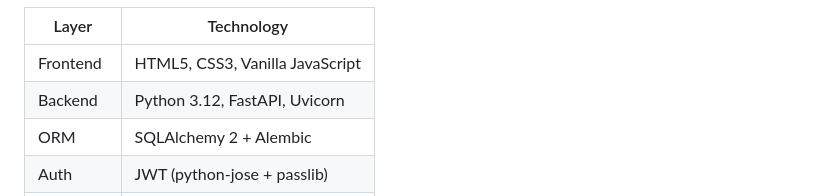
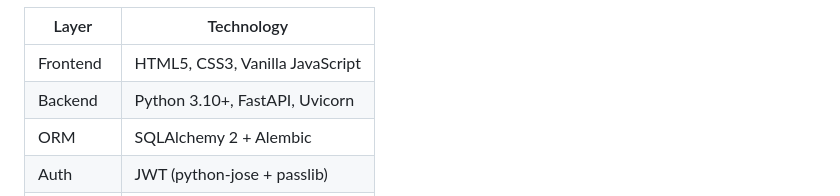
Before and after one commit to Gyanendra111/Xpiro, a Markdown page: README.md, the part around the change. GitHub-like rendering.

Commit message:
Update README.md
Co-authored-by: Copilot <175728472+Copilot@users.noreply.github.com>

```diff
--- a/README.md
+++ b/README.md
@@ -51,7 +51,7 @@ Xpiro helps individuals and small businesses keep track of product expiry dates.
 | Layer     | Technology                       |
 |-----------|----------------------------------|
 | Frontend  | HTML5, CSS3, Vanilla JavaScript  |
-| Backend   | Python 3.12, FastAPI, Uvicorn    |
+| Backend   | Python 3.10+, FastAPI, Uvicorn   |
 | ORM       | SQLAlchemy 2 + Alembic           |
 | Auth      | JWT (python-jose + passlib)      |
 | OCR       | Tesseract + pytesseract + Pillow |
```
